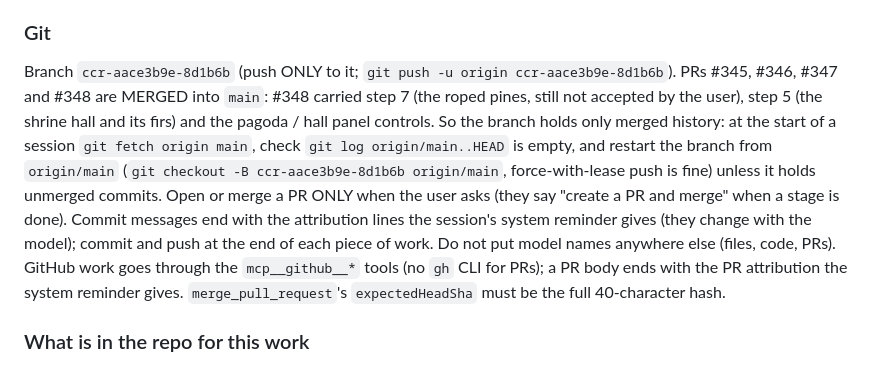
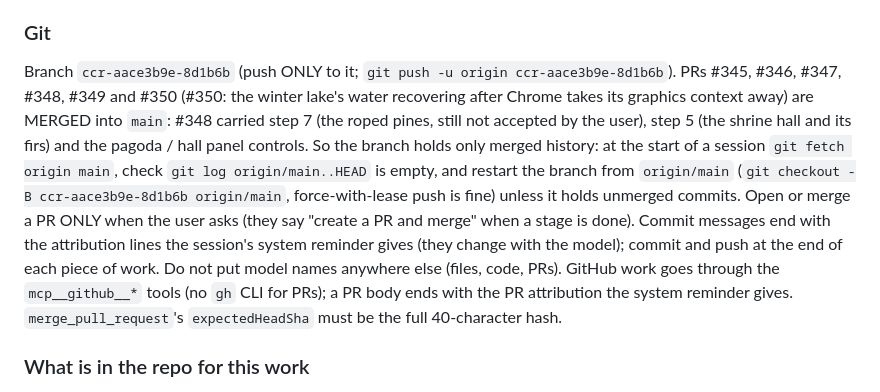
Before and after one commit to Ilovesupermarts/thankyou, a Markdown page: CLAUDE.md, the part around the change. Drawn GitHub-style.

Commit message:
Notes: PR #350 merged
Co-Authored-By: Claude Sonnet 5.5 <noreply@anthropic.com>
Claude-Session: https://claude.ai/code/session_019q2zJgQWfZSC84HMqGdjcB

```diff
--- a/CLAUDE.md
+++ b/CLAUDE.md
@@ -112,7 +112,7 @@
 
 ### Git
 
-Branch `ccr-aace3b9e-8d1b6b` (push ONLY to it; `git push -u origin ccr-aace3b9e-8d1b6b`). PRs #345, #346, #347 and #348 are MERGED into `main`: #348 carried step 7 (the roped pines, still not accepted by the user), step 5 (the shrine hall and its firs) and the pagoda / hall panel controls. So the branch holds only merged history: at the start of a session `git fetch origin main`, check `git log origin/main..HEAD` is empty, and restart the branch from `origin/main` (`git checkout -B ccr-aace3b9e-8d1b6b origin/main`, force-with-lease push is fine) unless it holds unmerged commits. Open or merge a PR ONLY when the user asks (they say "create a PR and merge" when a stage is done). Commit messages end with the attribution lines the session's system reminder gives (they change with the model); commit and push at the end of each piece of work. Do not put model names anywhere else (files, code, PRs). GitHub work goes through the `mcp__github__*` tools (no `gh` CLI for PRs); a PR body ends with the PR attribution the system reminder gives. `merge_pull_request`'s `expectedHeadSha` must be the full 40-character hash.
+Branch `ccr-aace3b9e-8d1b6b` (push ONLY to it; `git push -u origin ccr-aace3b9e-8d1b6b`). PRs #345, #346, #347, #348, #349 and #350 (#350: the winter lake's water recovering after Chrome takes its graphics context away) are MERGED into `main`: #348 carried step 7 (the roped pines, still not accepted by the user), step 5 (the shrine hall and its firs) and the pagoda / hall panel controls. So the branch holds only merged history: at the start of a session `git fetch origin main`, check `git log origin/main..HEAD` is empty, and restart the branch from `origin/main` (`git checkout -B ccr-aace3b9e-8d1b6b origin/main`, force-with-lease push is fine) unless it holds unmerged commits. Open or merge a PR ONLY when the user asks (they say "create a PR and merge" when a stage is done). Commit messages end with the attribution lines the session's system reminder gives (they change with the model); commit and push at the end of each piece of work. Do not put model names anywhere else (files, code, PRs). GitHub work goes through the `mcp__github__*` tools (no `gh` CLI for PRs); a PR body ends with the PR attribution the system reminder gives. `merge_pull_request`'s `expectedHeadSha` must be the full 40-character hash.
 
 ### What is in the repo for this work
 
```
